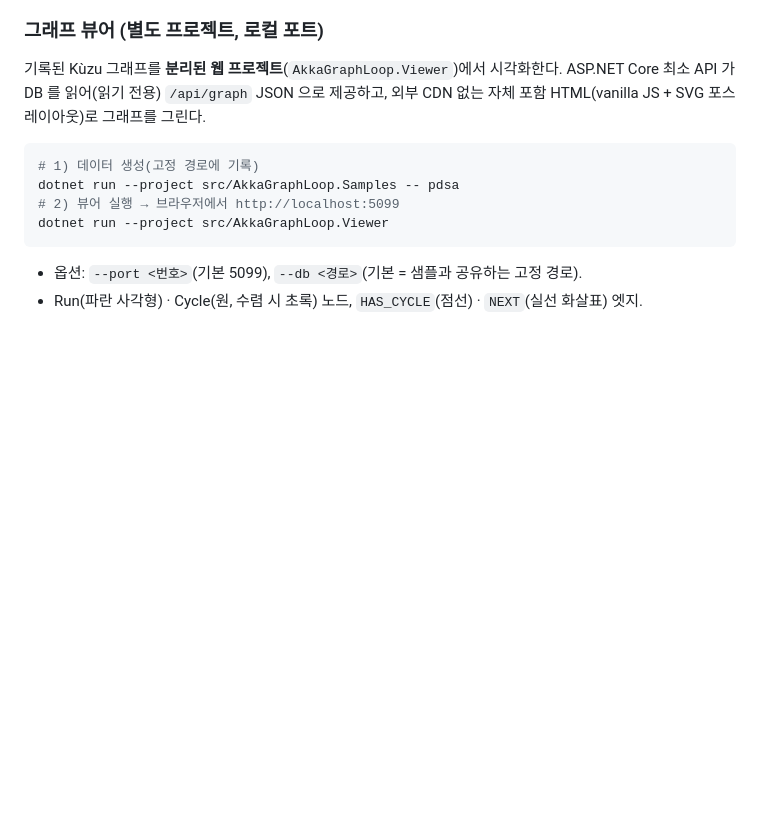
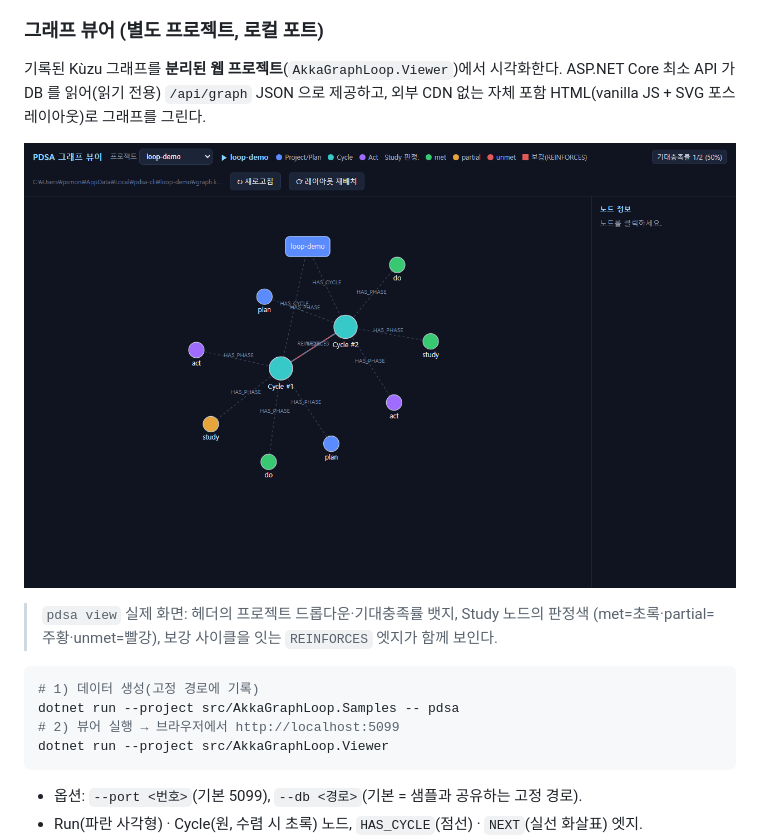
Before and after one commit to psmon/akka-graph-loop, a Markdown page: README.md, the part around one of its changes. GitHub-like rendering; pictures changed too: docs/pdsa-view.png (added); blank space fills up the shorter version.

````diff
--- a/README.md
+++ b/README.md
@@ -143,6 +145,11 @@ git 에는 바이너리를 커밋하지 않으며 첫 빌드에만 네트워크
 기록된 Kùzu 그래프를 **분리된 웹 프로젝트**(`AkkaGraphLoop.Viewer`)에서 시각화한다.
 ASP.NET Core 최소 API 가 DB 를 읽어(읽기 전용) `/api/graph` JSON 으로 제공하고, 외부 CDN 없는
 자체 포함 HTML(vanilla JS + SVG 포스 레이아웃)로 그래프를 그린다.
+
+![pdsa view 실제 화면 — 프로젝트 선택, Study 판정색, REINFORCES 엣지, 기대충족률 뱃지](docs/pdsa-view.png)
+
+> `pdsa view` 실제 화면: 헤더의 프로젝트 드롭다운·기대충족률 뱃지, Study 노드의 판정색
+> (met=초록·partial=주황·unmet=빨강), 보강 사이클을 잇는 `REINFORCES` 엣지가 함께 보인다.
 
 ```bash
 # 1) 데이터 생성(고정 경로에 기록)
````
Also changed, not shown: other parts of README.md (+2 -0 lines), README-en.md (+4 -0 lines), 1 other file.
